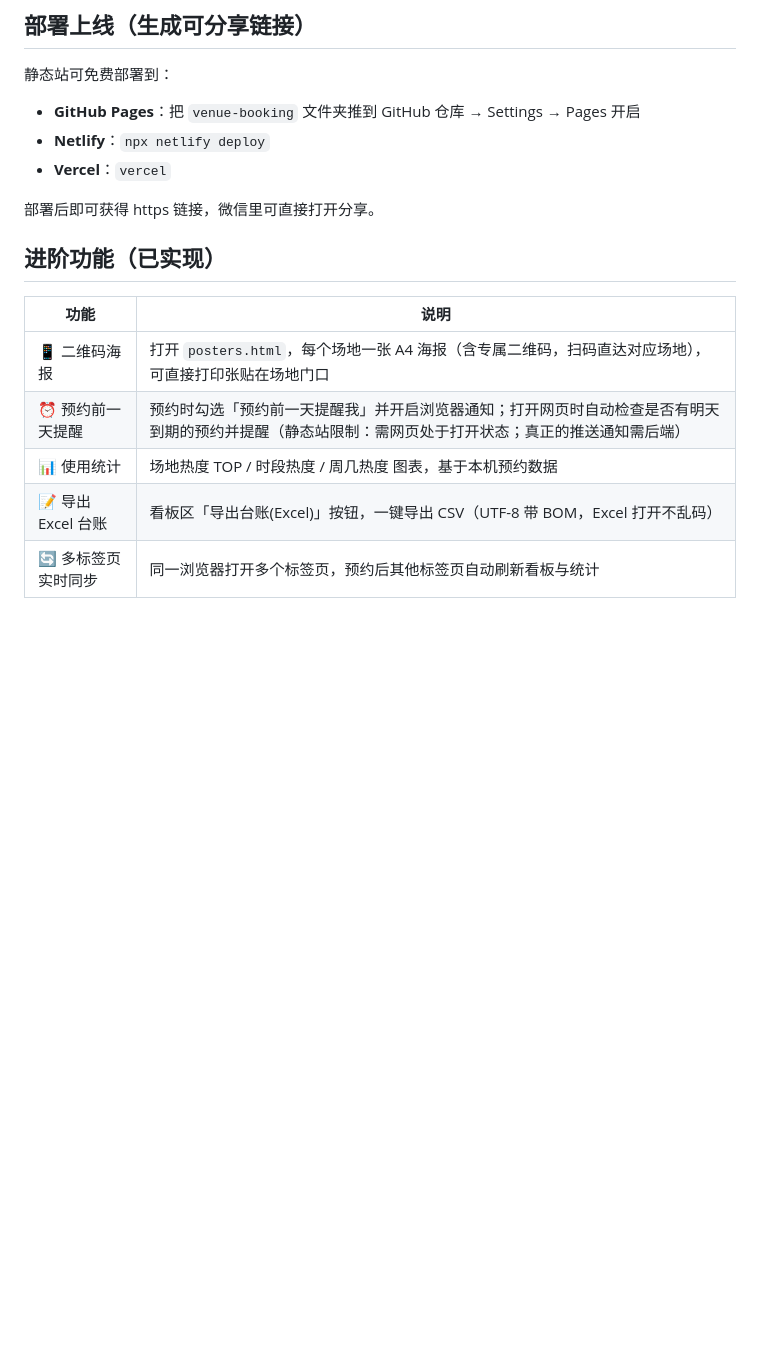
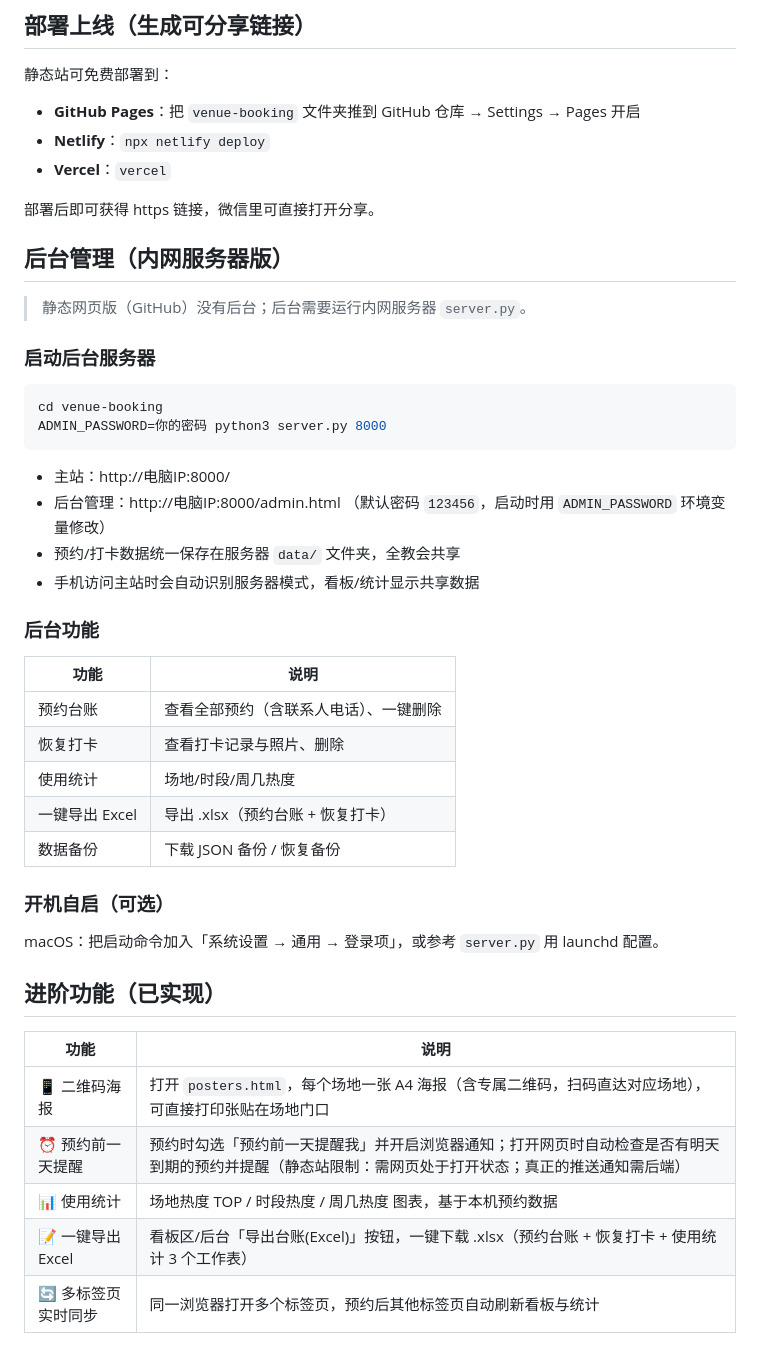
Before and after one commit to lqjymnl2026/venue-booking, a Markdown page: README.md, the part around the change. Drawn GitHub-style; blank space fills up the shorter version.

Commit message:
新增后台管理（server.py/admin.html）+ 一键导出Excel

````diff
--- a/README.md
+++ b/README.md
@@ -61,6 +61,37 @@ phone: '138-1234-5678'
 部署后即可获得 https 链接，微信里可直接打开分享。
 
 
+
+## 后台管理（内网服务器版）
+
+> 静态网页版（GitHub）没有后台；后台需要运行内网服务器 `server.py`。
+
+### 启动后台服务器
+
+```bash
+cd venue-booking
+ADMIN_PASSWORD=你的密码 python3 server.py 8000
+```
+
+- 主站：http://电脑IP:8000/
+- 后台管理：http://电脑IP:8000/admin.html （默认密码 `123456`，启动时用 `ADMIN_PASSWORD` 环境变量修改）
+- 预约/打卡数据统一保存在服务器 `data/` 文件夹，全教会共享
+- 手机访问主站时会自动识别服务器模式，看板/统计显示共享数据
+
+### 后台功能
+
+| 功能 | 说明 |
+| --- | --- |
+| 预约台账 | 查看全部预约（含联系人电话）、一键删除 |
+| 恢复打卡 | 查看打卡记录与照片、删除 |
+| 使用统计 | 场地/时段/周几热度 |
+| 一键导出 Excel | 导出 .xlsx（预约台账 + 恢复打卡） |
+| 数据备份 | 下载 JSON 备份 / 恢复备份 |
+
+### 开机自启（可选）
+
+macOS：把启动命令加入「系统设置 → 通用 → 登录项」，或参考 `server.py` 用 launchd 配置。
+
 ## 进阶功能（已实现）
 
 | 功能 | 说明 |
@@ -68,7 +99,7 @@ phone: '138-1234-5678'
 | 📱 二维码海报 | 打开 `posters.html`，每个场地一张 A4 海报（含专属二维码，扫码直达对应场地），可直接打印张贴在场地门口 |
 | ⏰ 预约前一天提醒 | 预约时勾选「预约前一天提醒我」并开启浏览器通知；打开网页时自动检查是否有明天到期的预约并提醒（静态站限制：需网页处于打开状态；真正的推送通知需后端） |
 | 📊 使用统计 | 场地热度 TOP / 时段热度 / 周几热度 图表，基于本机预约数据 |
-| 📝 导出 Excel 台账 | 看板区「导出台账(Excel)」按钮，一键导出 CSV（UTF-8 带 BOM，Excel 打开不乱码） |
+| 📝 一键导出 Excel | 看板区/后台「导出台账(Excel)」按钮，一键下载 .xlsx（预约台账 + 恢复打卡 + 使用统计 3 个工作表） |
 | 🔄 多标签页实时同步 | 同一浏览器打开多个标签页，预约后其他标签页自动刷新看板与统计 |
 
 ## 接入云端数据库（多人实时同步，可选）
````
